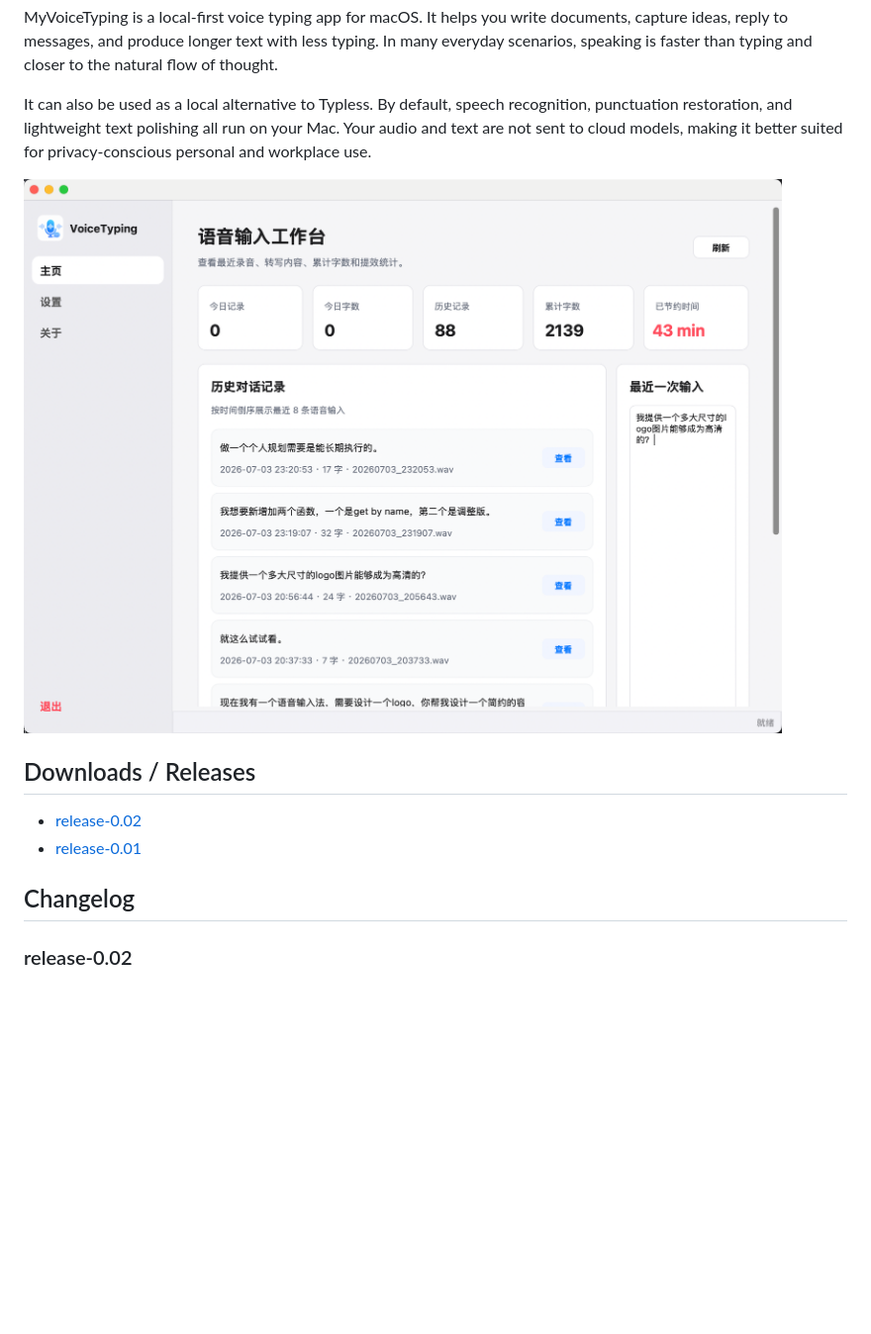
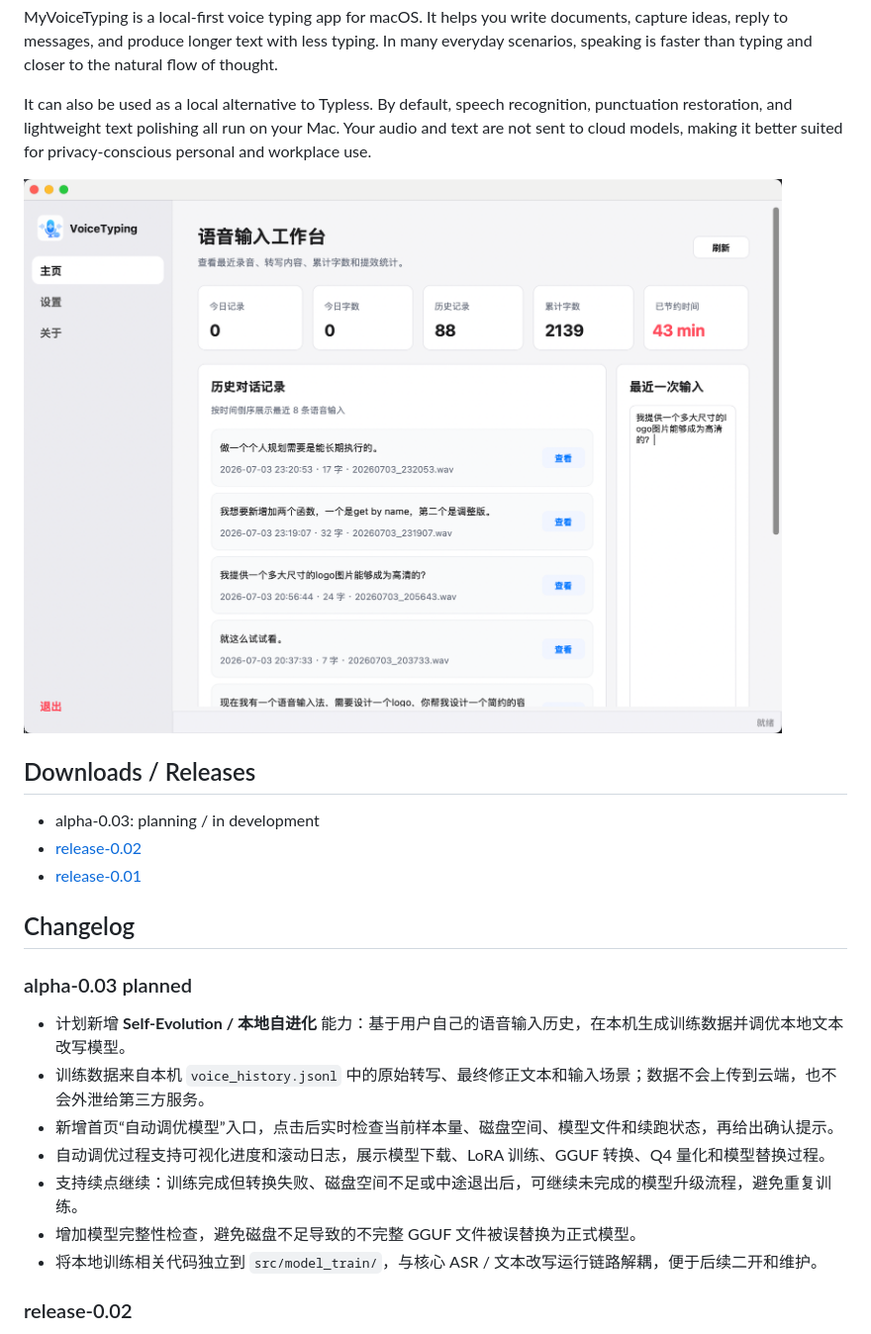
Before and after one commit to botaruibo/MyVoiceTyping, a Markdown page: README.md, the part around the change printed below. Shown: that part at 99% size. Drawn GitHub-style; pictures changed too: docs/img/myvoicetyping-dashboard.png, docs/img/myvoicetyping-dashboard0.02.png (added); blank space fills up the shorter version.

Commit message:
增加本地模型self-evolution功能

```diff
--- a/README.md
+++ b/README.md
@@ -10,14 +10,25 @@ MyVoiceTyping is a local-first voice typing app for macOS. It helps you write do
 
 It can also be used as a local alternative to Typless. By default, speech recognition, punctuation restoration, and lightweight text polishing all run on your Mac. Your audio and text are not sent to cloud models, making it better suited for privacy-conscious personal and workplace use.
 
-![MyVoiceTyping dashboard](docs/img/myvoicetyping-dashboard.png)
+![MyVoiceTyping dashboard](docs/img/myvoicetyping-dashboard0.02.png)
 
 ## Downloads / Releases
 
+- alpha-0.03: planning / in development
 - [release-0.02](https://github.com/botaruibo/MyVoiceTyping/releases/tag/release-0.02)
 - [release-0.01](https://github.com/botaruibo/MyVoiceTyping/releases/tag/release-0.01)
 
 ## Changelog
+
+### alpha-0.03 planned
+
+- 计划新增 **Self-Evolution / 本地自进化** 能力：基于用户自己的语音输入历史，在本机生成训练数据并调优本地文本改写模型。
+- 训练数据来自本机 `voice_history.jsonl` 中的原始转写、最终修正文本和输入场景；数据不会上传到云端，也不会外泄给第三方服务。
+- 新增首页“自动调优模型”入口，点击后实时检查当前样本量、磁盘空间、模型文件和续跑状态，再给出确认提示。
+- 自动调优过程支持可视化进度和滚动日志，展示模型下载、LoRA 训练、GGUF 转换、Q4 量化和模型替换过程。
+- 支持续点继续：训练完成但转换失败、磁盘空间不足或中途退出后，可继续未完成的模型升级流程，避免重复训练。
+- 增加模型完整性检查，避免磁盘不足导致的不完整 GGUF 文件被误替换为正式模型。
+- 将本地训练相关代码独立到 `src/model_train/`，与核心 ASR / 文本改写运行链路解耦，便于后续二开和维护。
 
 ### release-0.02
 
```
Also changed, not shown: other parts of README.md (+11 -0 lines), 13 other files.
